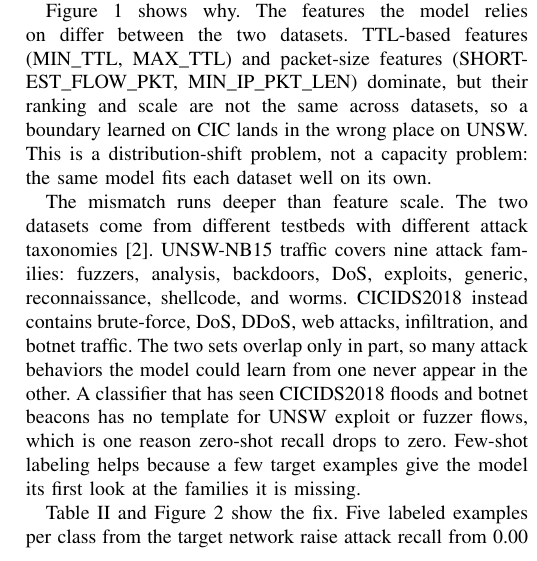
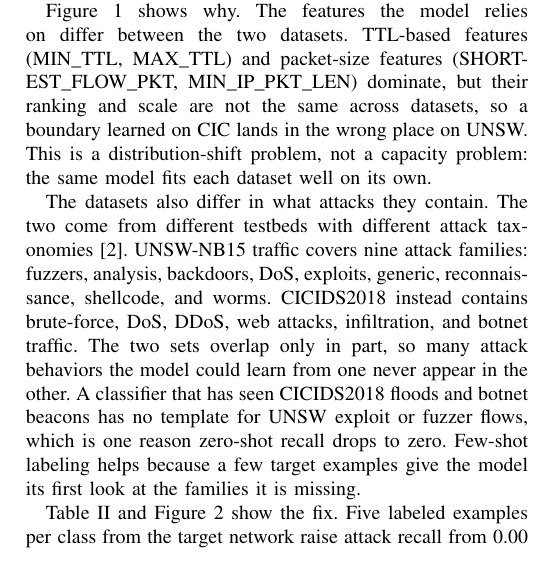
Before and after one commit to rijan-rayamajhi/TRACE-IDS, a LaTeX paper (report/report.tex): part of one column of page 2 of 3, cut so that both start at the same text. Compiled offline with pdfLaTeX.

Commit message:
Humanize attack-taxonomy paragraph (drop deep-saying opener)

```diff
--- a/report/report.tex
+++ b/report/report.tex
@@ -131,7 +131,7 @@ MIN\_IP\_PKT\_LEN) dominate, but their ranking and scale are not the same across
 boundary learned on CIC lands in the wrong place on UNSW. This is a distribution-shift problem, not a
 capacity problem: the same model fits each dataset well on its own.
 
-The mismatch runs deeper than feature scale. The two datasets come from different testbeds with
+The datasets also differ in what attacks they contain. The two come from different testbeds with
 different attack taxonomies \cite{netflow}. UNSW-NB15 traffic covers nine attack families: fuzzers,
 analysis, backdoors, DoS, exploits, generic, reconnaissance, shellcode, and worms. CICIDS2018
 instead contains brute-force, DoS, DDoS, web attacks, infiltration, and botnet traffic. The two sets
```
